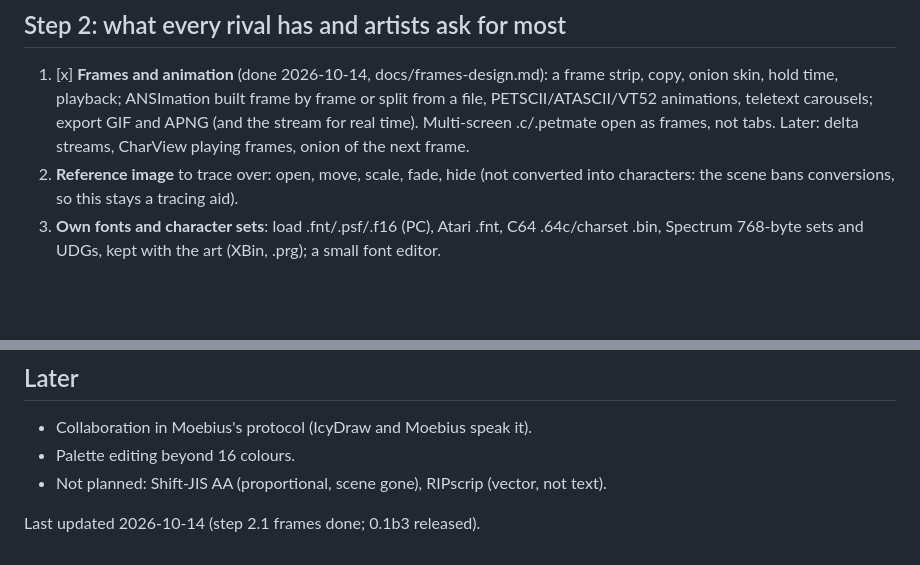
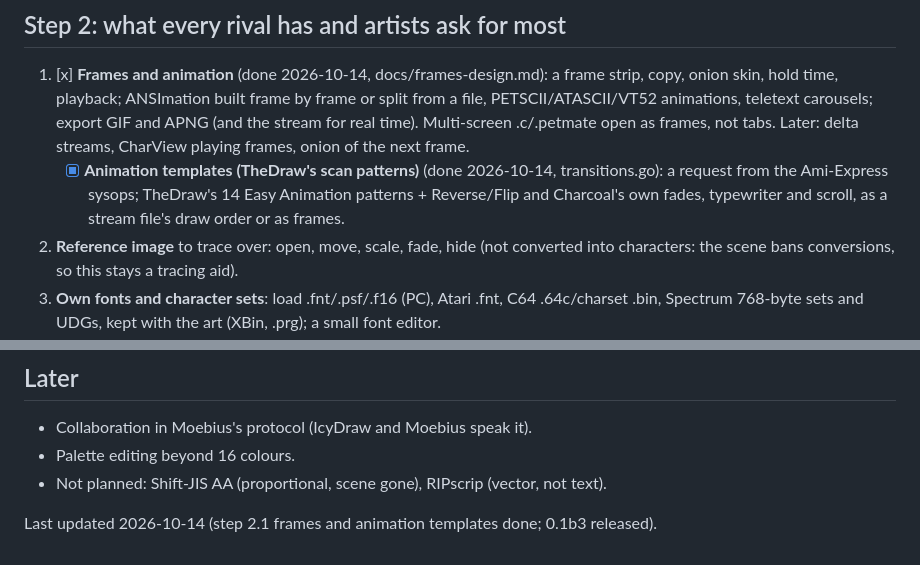
Before and after one commit to creep-ltx/charcoal, a Markdown page: docs/roadmap.md, 2 parts joined by grey strips. Drawn GitHub-style; blank space fills up the shorter version.

```diff
--- a/docs/roadmap.md
+++ b/docs/roadmap.md
@@ -46,6 +46,9 @@ against each platform's best editor. Each step says what it wins.
    hold time, playback; ANSImation built frame by frame or split from a file, PETSCII/ATASCII/VT52 animations,
    teletext carousels; export GIF and APNG (and the stream for real time). Multi-screen .c/.petmate open as
    frames, not tabs. Later: delta streams, CharView playing frames, onion of the next frame.
+   - [x] **Animation templates (TheDraw's scan patterns)** (done 2026-10-14, transitions.go): a request from the
+     Ami-Express sysops; TheDraw's 14 Easy Animation patterns + Reverse/Flip and Charcoal's own fades, typewriter
+     and scroll, as a stream file's draw order or as frames.
 2. **Reference image** to trace over: open, move, scale, fade, hide (not converted into characters: the
    scene bans conversions, so this stays a tracing aid).
 3. **Own fonts and character sets**: load .fnt/.psf/.f16 (PC), Atari .fnt, C64 .64c/charset .bin,
@@ -87,4 +90,4 @@ against each platform's best editor. Each step says what it wins.
 - Palette editing beyond 16 colours.
 - Not planned: Shift-JIS AA (proportional, scene gone), RIPscrip (vector, not text).
 
-Last updated 2026-10-14 (step 2.1 frames done; 0.1b3 released).
+Last updated 2026-10-14 (step 2.1 frames and animation templates done; 0.1b3 released).
```
Also changed, not shown: README.md (+17 -0 lines), docs/HANDOFF.md (+28 -1 lines), docs/screenshots/animate.gif (added), 10 other files.
